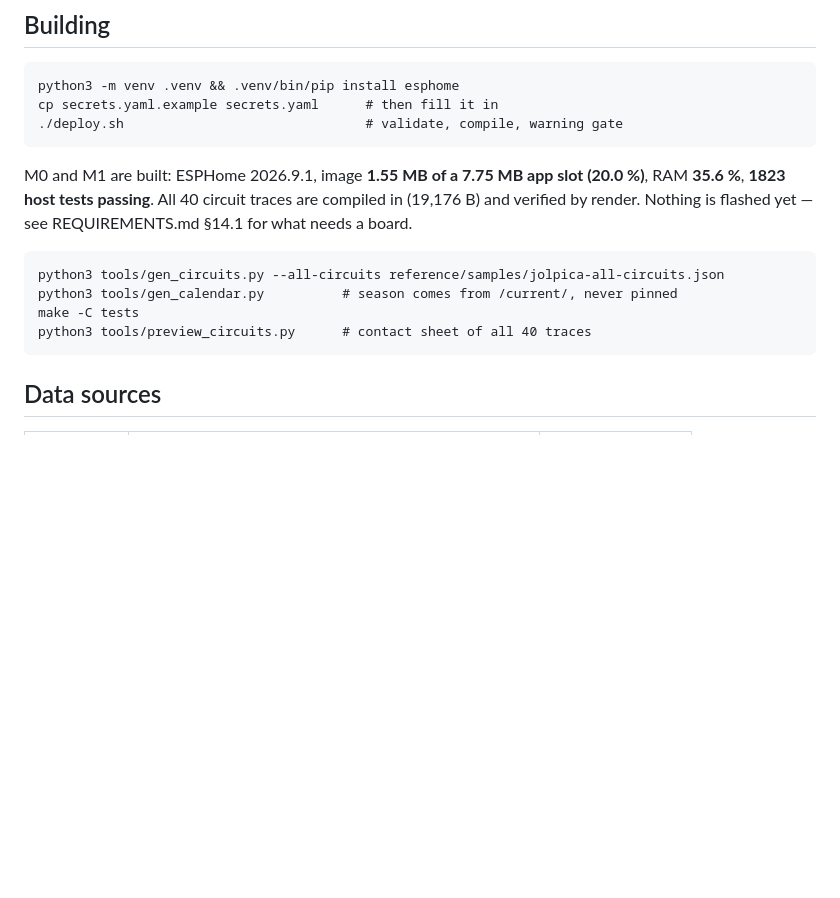
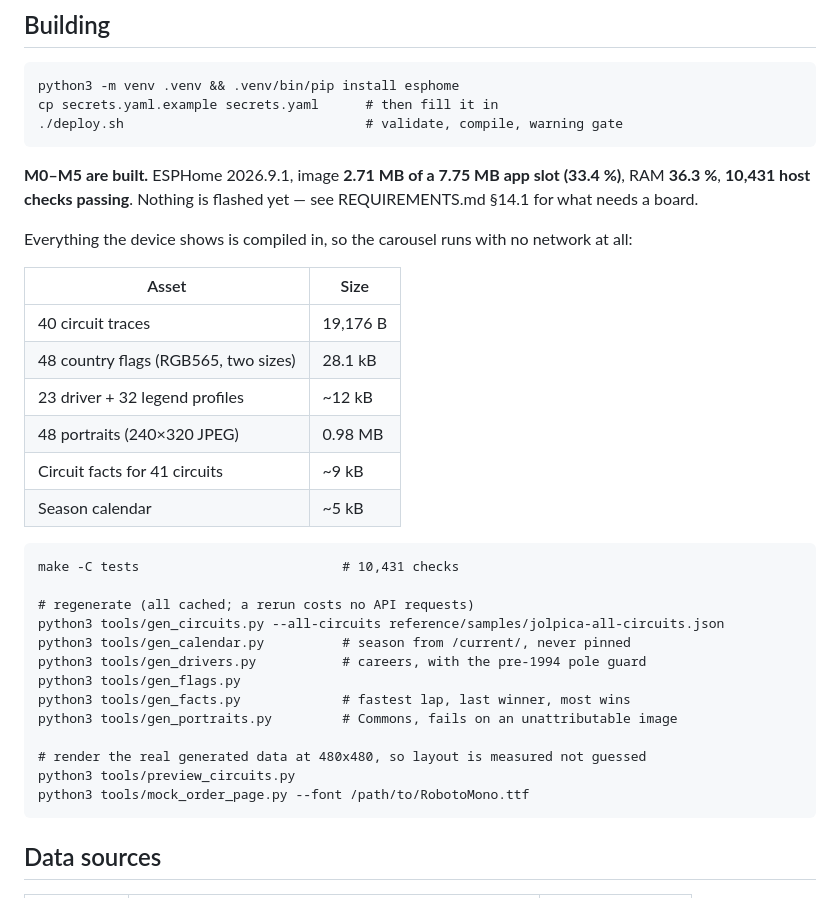
Before and after one commit to akcoder/f1-tracker, a Markdown page: README.md, the part around the change. Drawn GitHub-style; blank space fills up the shorter version.

Commit message:
README: record M0-M5 state and the generator workflow
Co-Authored-By: Claude Opus 5 (1M context) <noreply@anthropic.com>

````diff
--- a/README.md
+++ b/README.md
@@ -44,16 +44,36 @@ python3 -m venv .venv && .venv/bin/pip install esphome
 cp secrets.yaml.example secrets.yaml      # then fill it in
 ./deploy.sh                               # validate, compile, warning gate
 ```
-M0 and M1 are built: ESPHome 2026.9.1, image **1.55 MB of a 7.75 MB app slot
-(20.0 %)**, RAM **35.6 %**, **1823 host tests passing**. All 40 circuit traces
-are compiled in (19,176 B) and verified by render. Nothing is flashed yet — see
-REQUIREMENTS.md §14.1 for what needs a board.
+**M0–M5 are built.** ESPHome 2026.9.1, image **2.71 MB of a 7.75 MB app slot
+(33.4 %)**, RAM **36.3 %**, **10,431 host checks passing**. Nothing is flashed
+yet — see REQUIREMENTS.md §14.1 for what needs a board.
+
+Everything the device shows is compiled in, so the carousel runs with no
+network at all:
+
+| Asset | Size |
+|---|---|
+| 40 circuit traces | 19,176 B |
+| 48 country flags (RGB565, two sizes) | 28.1 kB |
+| 23 driver + 32 legend profiles | ~12 kB |
+| 48 portraits (240×320 JPEG) | 0.98 MB |
+| Circuit facts for 41 circuits | ~9 kB |
+| Season calendar | ~5 kB |
 
 ```
+make -C tests                          # 10,431 checks
+
+# regenerate (all cached; a rerun costs no API requests)
 python3 tools/gen_circuits.py --all-circuits reference/samples/jolpica-all-circuits.json
-python3 tools/gen_calendar.py          # season comes from /current/, never pinned
-make -C tests
-python3 tools/preview_circuits.py      # contact sheet of all 40 traces
+python3 tools/gen_calendar.py          # season from /current/, never pinned
+python3 tools/gen_drivers.py           # careers, with the pre-1994 pole guard
+python3 tools/gen_flags.py
+python3 tools/gen_facts.py             # fastest lap, last winner, most wins
+python3 tools/gen_portraits.py         # Commons, fails on an unattributable image
+
+# render the real generated data at 480x480, so layout is measured not guessed
+python3 tools/preview_circuits.py
+python3 tools/mock_order_page.py --font /path/to/RobotoMono.ttf
 ```
 
 ## Data sources
````
